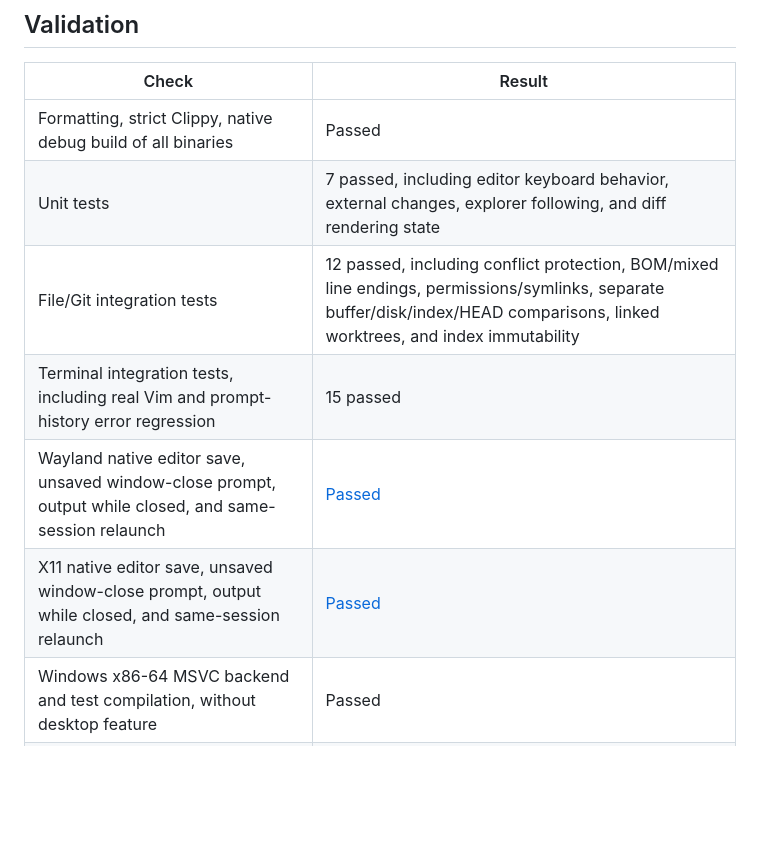
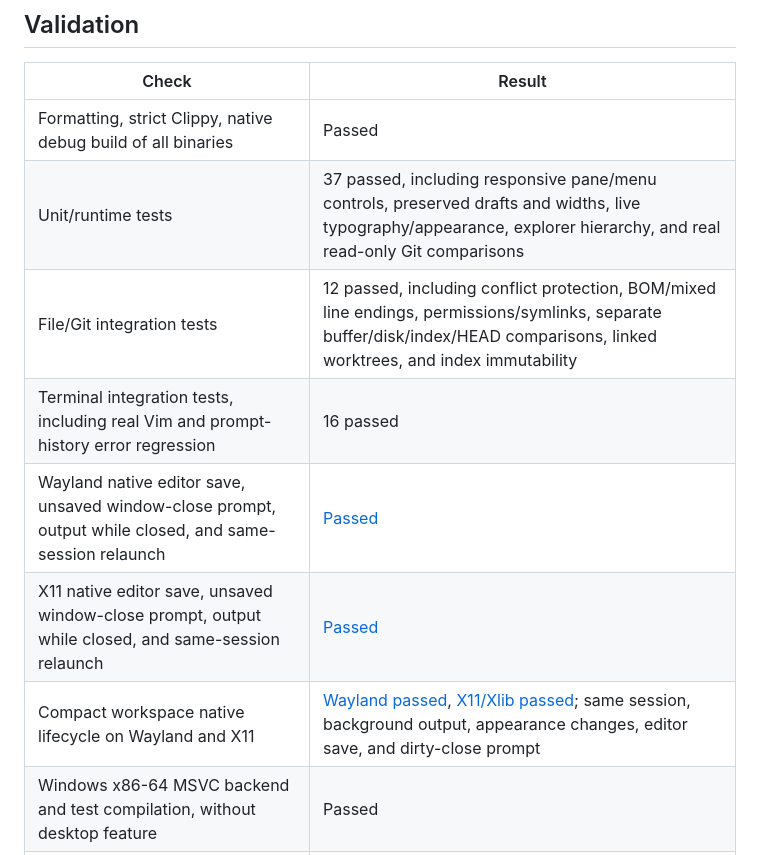
Before and after one commit to CouraLabs/Rodtty, a Markdown page: docs/desktop-implementation.md, the part around one of its changes. Rendered like a GitHub page; blank space fills up the shorter version.

```diff
--- a/docs/desktop-implementation.md
+++ b/docs/desktop-implementation.md
@@ -21,11 +21,12 @@ Filesystem work and Git subprocesses run outside the UI thread. Version checks p
 | Check | Result |
 | --- | --- |
 | Formatting, strict Clippy, native debug build of all binaries | Passed |
-| Unit tests | 7 passed, including editor keyboard behavior, external changes, explorer following, and diff rendering state |
+| Unit/runtime tests | 37 passed, including responsive pane/menu controls, preserved drafts and widths, live typography/appearance, explorer hierarchy, and real read-only Git comparisons |
 | File/Git integration tests | 12 passed, including conflict protection, BOM/mixed line endings, permissions/symlinks, separate buffer/disk/index/HEAD comparisons, linked worktrees, and index immutability |
-| Terminal integration tests, including real Vim and prompt-history error regression | 15 passed |
+| Terminal integration tests, including real Vim and prompt-history error regression | 16 passed |
 | Wayland native editor save, unsaved window-close prompt, output while closed, and same-session relaunch | [Passed](evidence/desktop-wayland.json) |
 | X11 native editor save, unsaved window-close prompt, output while closed, and same-session relaunch | [Passed](evidence/desktop-x11.json) |
+| Compact workspace native lifecycle on Wayland and X11 | [Wayland passed](evidence/compact-workspace-wayland.json), [X11/Xlib passed](evidence/compact-workspace-x11.json); same session, background output, appearance changes, editor save, and dirty-close prompt |
 | Windows x86-64 MSVC backend and test compilation, without desktop feature | Passed |
 | Apple Silicon macOS backend and test compilation, without desktop feature | Passed |
 | Windows/macOS native GUI builds, runtime, clipboard, and window lifecycle | Pending |
```
Also changed, not shown: other parts of docs/desktop-implementation.md (+3 -1 lines), docs/assets/git-diff-inline.png, docs/assets/git-diff-split.png, docs/assets/terminal-preview.png, docs/assets/workspace-preview.png, 4 other files.
